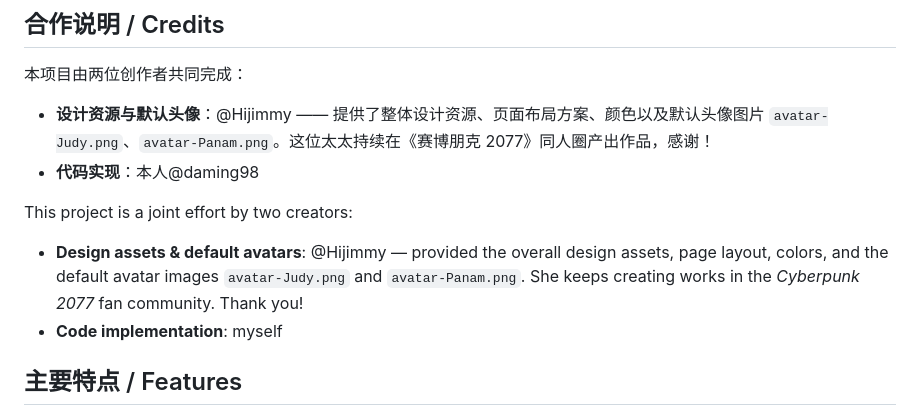
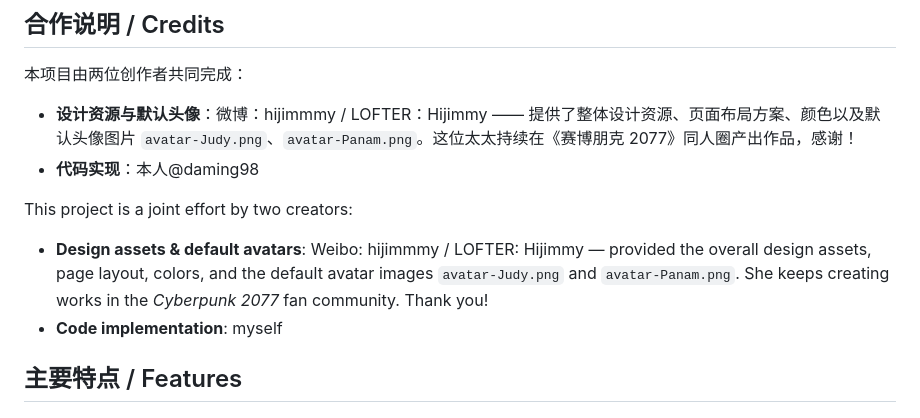
Before and after one commit to 899ms/cyberpunk-message-generator, a Markdown page: README.md, the part around the change. Drawn GitHub-style.

Commit message:
Update designer credits with Weibo/LOFTER IDs / 更新设计老师微博与 LOFTER 账号

```diff
--- a/README.md
+++ b/README.md
@@ -26,12 +26,12 @@ Below are the UI and exported results in Chinese / English (left: Chinese, right
 
 本项目由两位创作者共同完成：
 
-- **设计资源与默认头像**：@Hijimmy —— 提供了整体设计资源、页面布局方案、颜色以及默认头像图片 `avatar-Judy.png`、`avatar-Panam.png`。这位太太持续在《赛博朋克 2077》同人圈产出作品，感谢！
+- **设计资源与默认头像**：微博：hijimmmy / LOFTER：Hijimmy —— 提供了整体设计资源、页面布局方案、颜色以及默认头像图片 `avatar-Judy.png`、`avatar-Panam.png`。这位太太持续在《赛博朋克 2077》同人圈产出作品，感谢！
 - **代码实现**：本人@daming98
 
 This project is a joint effort by two creators:
 
-- **Design assets & default avatars**: @Hijimmy — provided the overall design assets, page layout, colors, and the default avatar images `avatar-Judy.png` and `avatar-Panam.png`. She keeps creating works in the *Cyberpunk 2077* fan community. Thank you!
+- **Design assets & default avatars**: Weibo: hijimmmy / LOFTER: Hijimmy — provided the overall design assets, page layout, colors, and the default avatar images `avatar-Judy.png` and `avatar-Panam.png`. She keeps creating works in the *Cyberpunk 2077* fan community. Thank you!
 - **Code implementation**: myself
 
 ## 主要特点 / Features
```
